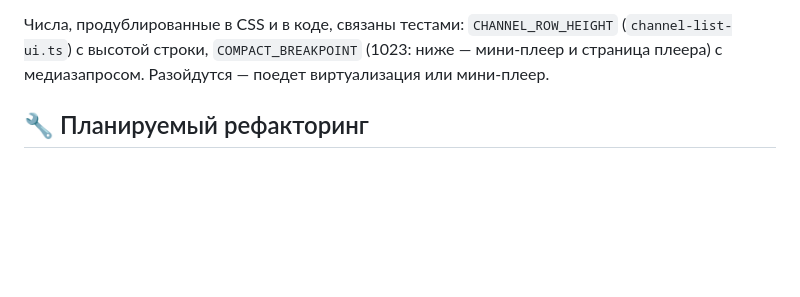
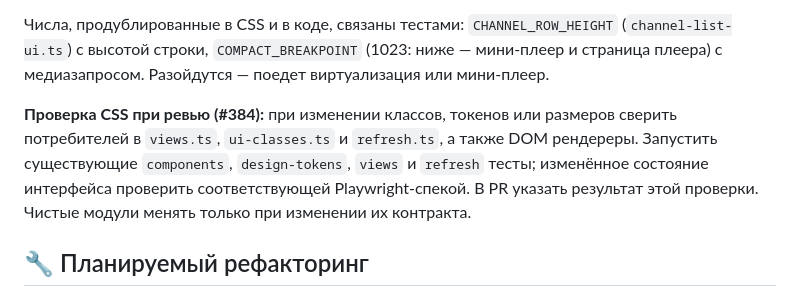
Before and after one commit to ozyab09/iptv-hub, a Markdown page: AGENTS.md, the part around the change. Drawn GitHub-style; blank space fills up the shorter version.

Commit message:
docs: require CSS and UI contract review (#384)

```diff
--- a/AGENTS.md
+++ b/AGENTS.md
@@ -954,6 +954,13 @@ APK обновляется вручную через GitHub Releases; натив
 (`channel-list-ui.ts`) с высотой строки, `COMPACT_BREAKPOINT` (1023: ниже — мини-плеер и страница
 плеера) с медиазапросом. Разойдутся — поедет виртуализация или мини-плеер.
 
+**Проверка CSS при ревью (#384):** при изменении классов, токенов или размеров
+сверить потребителей в `views.ts`, `ui-classes.ts` и `refresh.ts`, а также DOM
+рендереры. Запустить существующие `components`, `design-tokens`, `views` и
+`refresh` тесты; изменённое состояние интерфейса проверить соответствующей
+Playwright-спекой. В PR указать результат этой проверки. Чистые модули менять
+только при изменении их контракта.
+
 ## 🔧 Планируемый рефакторинг
 
 План с приоритетами P1–P3 — в **REFACTORING_PLAN.md** (issue #340).
```
